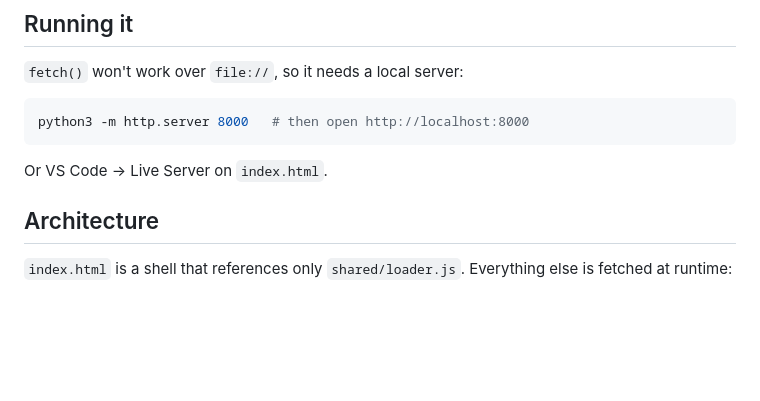
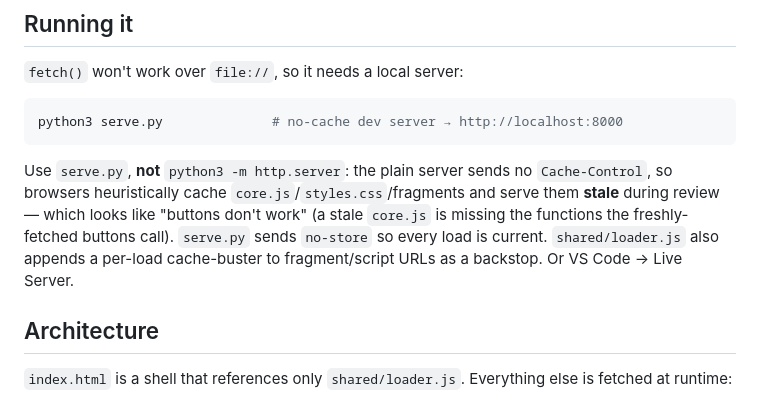
Before and after one commit to ramidurekawa-prog/streamlinekitchenco-design-spec, a Markdown page: CLAUDE.md, the part around the change. GitHub-like rendering; blank space fills up the shorter version.

Commit message:
docs: mandate serve.py (no-cache) in CLAUDE.md run instructions
Co-Authored-By: Claude Opus 4.8 <noreply@anthropic.com>

````diff
--- a/CLAUDE.md
+++ b/CLAUDE.md
@@ -24,10 +24,15 @@ those require discussion, not unilateral edits.
 `fetch()` won't work over `file://`, so it needs a local server:
 
 ```bash
-python3 -m http.server 8000   # then open http://localhost:8000
+python3 serve.py              # no-cache dev server → http://localhost:8000
 ```
 
-Or VS Code → Live Server on `index.html`.
+Use `serve.py`, **not** `python3 -m http.server`: the plain server sends no
+`Cache-Control`, so browsers heuristically cache `core.js`/`styles.css`/fragments and
+serve them **stale** during review — which looks like "buttons don't work" (a stale
+`core.js` is missing the functions the freshly-fetched buttons call). `serve.py` sends
+`no-store` so every load is current. `shared/loader.js` also appends a per-load
+cache-buster to fragment/script URLs as a backstop. Or VS Code → Live Server.
 
 ## Architecture
 
````
